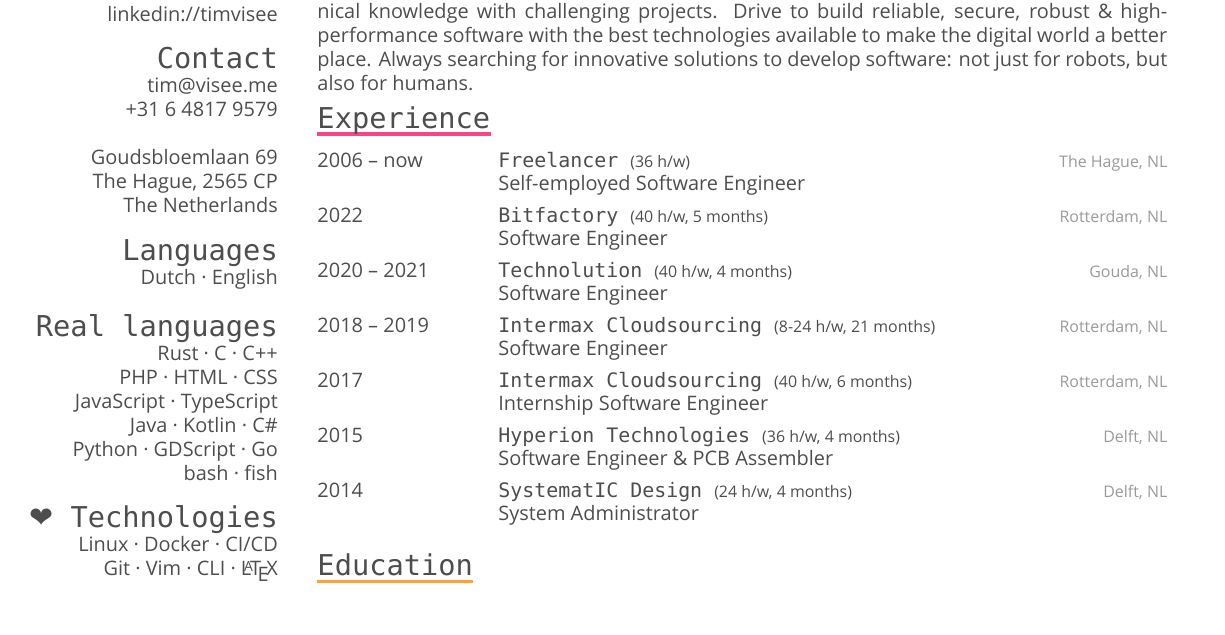
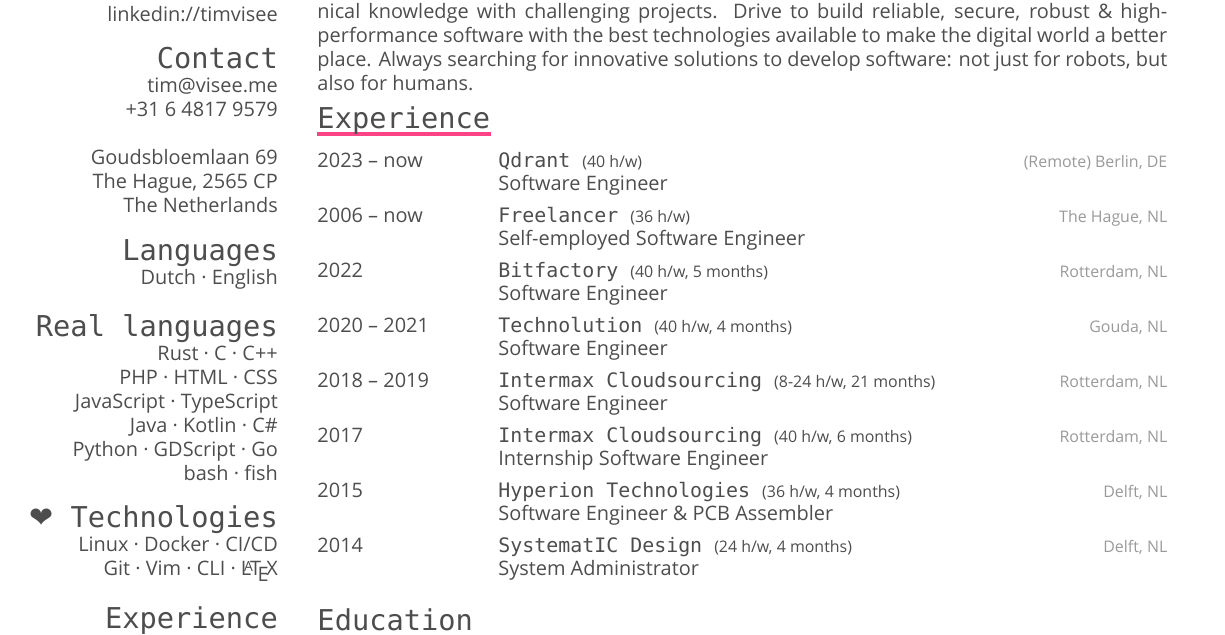
Before and after one commit to timvisee/cv, a LaTeX CV (cv.tex): part of page 1 of 2, cut so that both start at the same text. Compiled offline with XeLaTeX; a missing font is replaced by an installed copy or a similar font.

Commit message:
Add Qdrant experience

```diff
--- a/cv.tex
+++ b/cv.tex
@@ -91,6 +91,12 @@
 \section{Experience}
 
 \begin{entrylist}
+
+\entry
+{2023 -- now}
+{\href{https://qdrant.tech/}{Qdrant} {\footnotesize\normalfont (40 h/w)}}
+{(Remote) Berlin, DE}
+{Software Engineer}
 
 \entry
 {2006 -- now}
```
